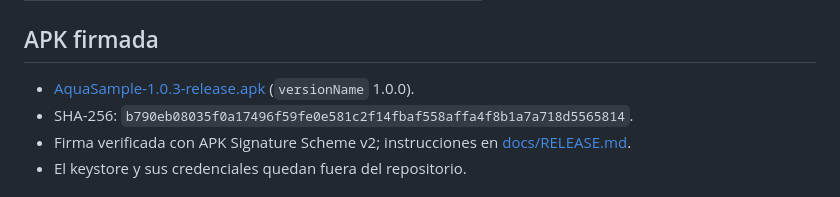
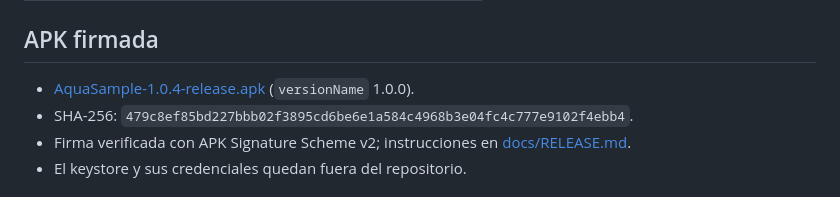
Before and after one commit to DiegoDV16/AquaSample, a Markdown page: README.md, the part around the change. Drawn GitHub-style.

```diff
--- a/README.md
+++ b/README.md
@@ -84,8 +84,8 @@ recompilar. En emulador o por USB, `adb reverse` es suficiente.
 
 ## APK firmada
 
-- [AquaSample-1.0.3-release.apk](dist/AquaSample-1.0.3-release.apk) (`versionName` 1.0.0).
-- SHA-256: `b790eb08035f0a17496f59fe0e581c2f14fbaf558affa4f8b1a7a718d5565814`.
+- [AquaSample-1.0.4-release.apk](dist/AquaSample-1.0.4-release.apk) (`versionName` 1.0.0).
+- SHA-256: `479c8ef85bd227bbb02f3895cd6be6e1a584c4968b3e04fc4c777e9102f4ebb4`.
 - Firma verificada con APK Signature Scheme v2; instrucciones en [docs/RELEASE.md](docs/RELEASE.md).
 - El keystore y sus credenciales quedan fuera del repositorio.
 
```
Also changed, not shown: docs/RELEASE.md (+6 -6 lines), docs/screenshots/23-login-aquasample.png, 7 other files.
